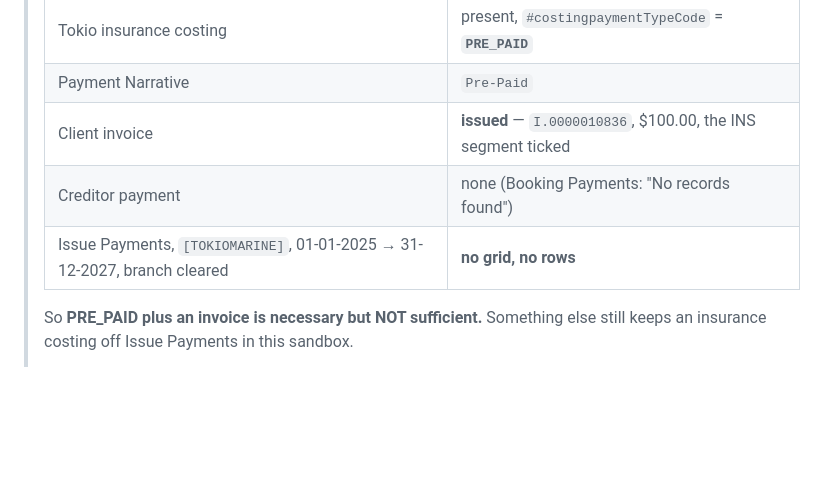
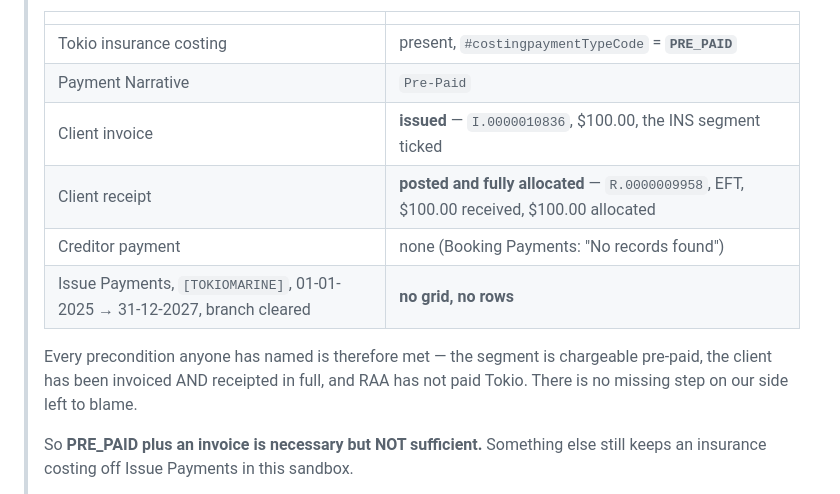
Before and after one commit to kaushikhegde/RAATramadaFinanceAIAgent, a Markdown page: docs/tokio-marine.md, the part around the change. GitHub-like rendering; blank space fills up the shorter version.

Commit message:
Tokio: the client receipt IS posted — closing the last hole in the evidence
Checked booking 15875's Receipts tab: R.0000009958, CL Receipt, EFT,
$100.00 received and $100.00 ALLOCATED. So the client has paid in full
and it is allocated against the segment.

That was the one thing we had not verified and the one thing RAA could
reasonably have bounced back at us. Booking 15875 now demonstrably has
every precondition anyone has named — chargeable pre-paid, invoiced,
receipted, allocated, creditor unpaid — and its Tokio segment still does
not appear on the creditor payment results screen.

The question going back to RAA is now a booking-number request, not a
process question.

```diff
--- a/docs/tokio-marine.md
+++ b/docs/tokio-marine.md
@@ -279,8 +279,13 @@ accept an override. Worth one sentence of confirmation before go-live.
 > | Tokio insurance costing | present, `#costingpaymentTypeCode` = **`PRE_PAID`** |
 > | Payment Narrative | `Pre-Paid` |
 > | Client invoice | **issued** — `I.0000010836`, $100.00, the INS segment ticked |
+> | Client receipt | **posted and fully allocated** — `R.0000009958`, EFT, $100.00 received, $100.00 allocated |
 > | Creditor payment | none (Booking Payments: "No records found") |
 > | Issue Payments, `[TOKIOMARINE]`, 01-01-2025 → 31-12-2027, branch cleared | **no grid, no rows** |
+>
+> Every precondition anyone has named is therefore met — the segment is
+> chargeable pre-paid, the client has been invoiced AND receipted in full, and
+> RAA has not paid Tokio. There is no missing step on our side left to blame.
 >
 > So **PRE_PAID plus an invoice is necessary but NOT sufficient.** Something
 > else still keeps an insurance costing off Issue Payments in this sandbox.
```
